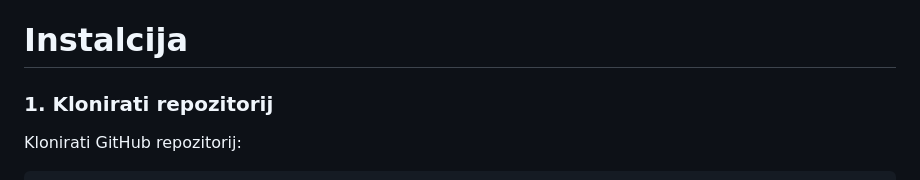
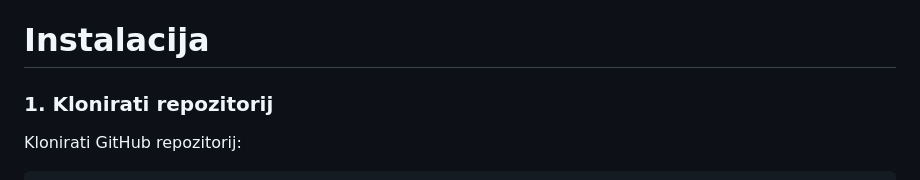
Before and after one commit to filip-fabijanec/DanceArena, a Markdown page: README.md, the part around the change. GitHub-like rendering.

```diff
--- a/README.md
+++ b/README.md
@@ -155,7 +155,7 @@ Ovaj projekt je reultat timskog rada u sklopu projeknog zadatka kolegija [Progra
 -   Autetnikacija: [Google Cloud](https://console.cloud.google.com/)
 -   Mail: [Twilio SendGrid](https://sendgrid.com/en-us)
 
-# Instalcija
+# Instalacija
 
 ### 1. Klonirati repozitorij
 
```
